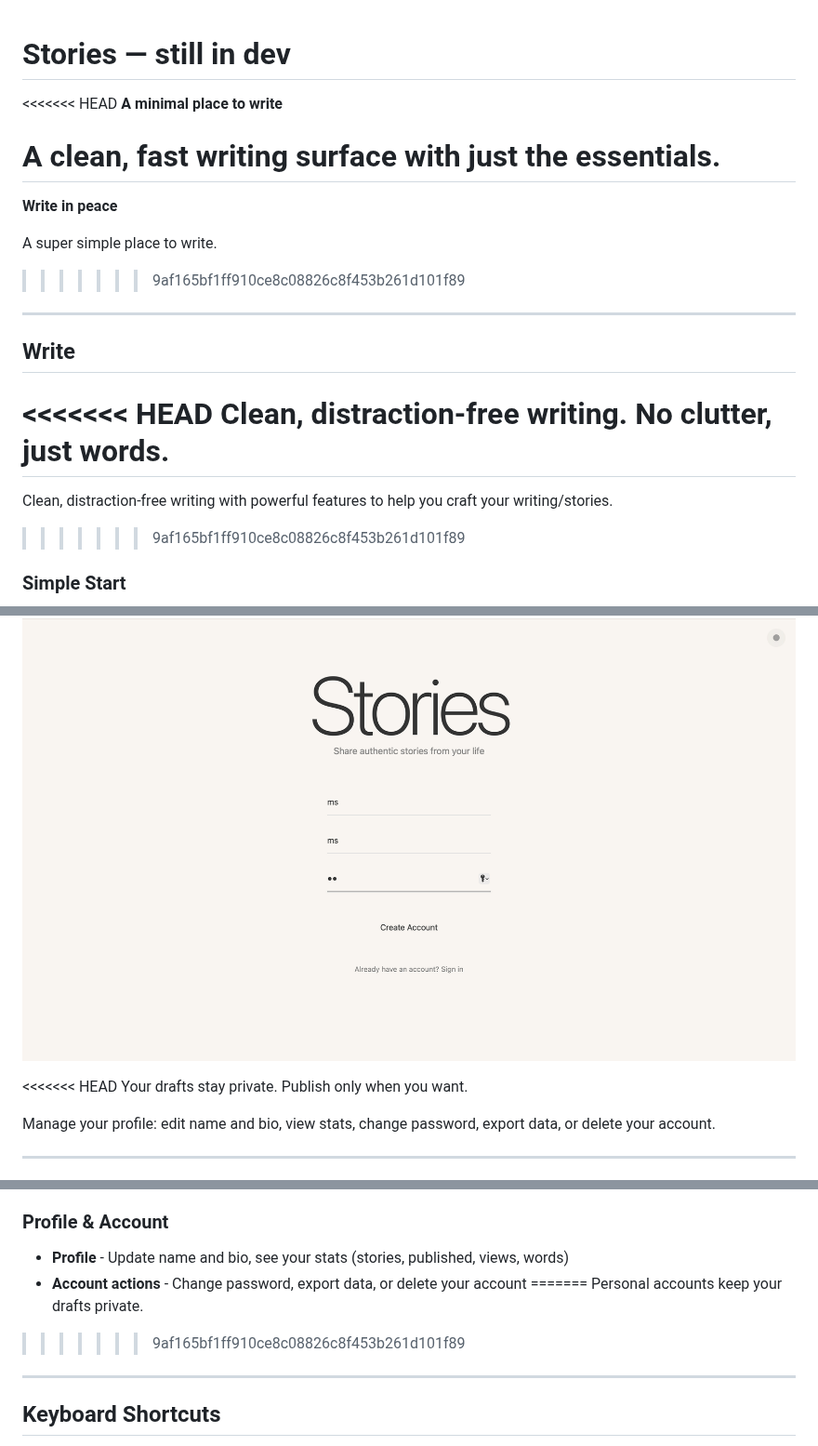
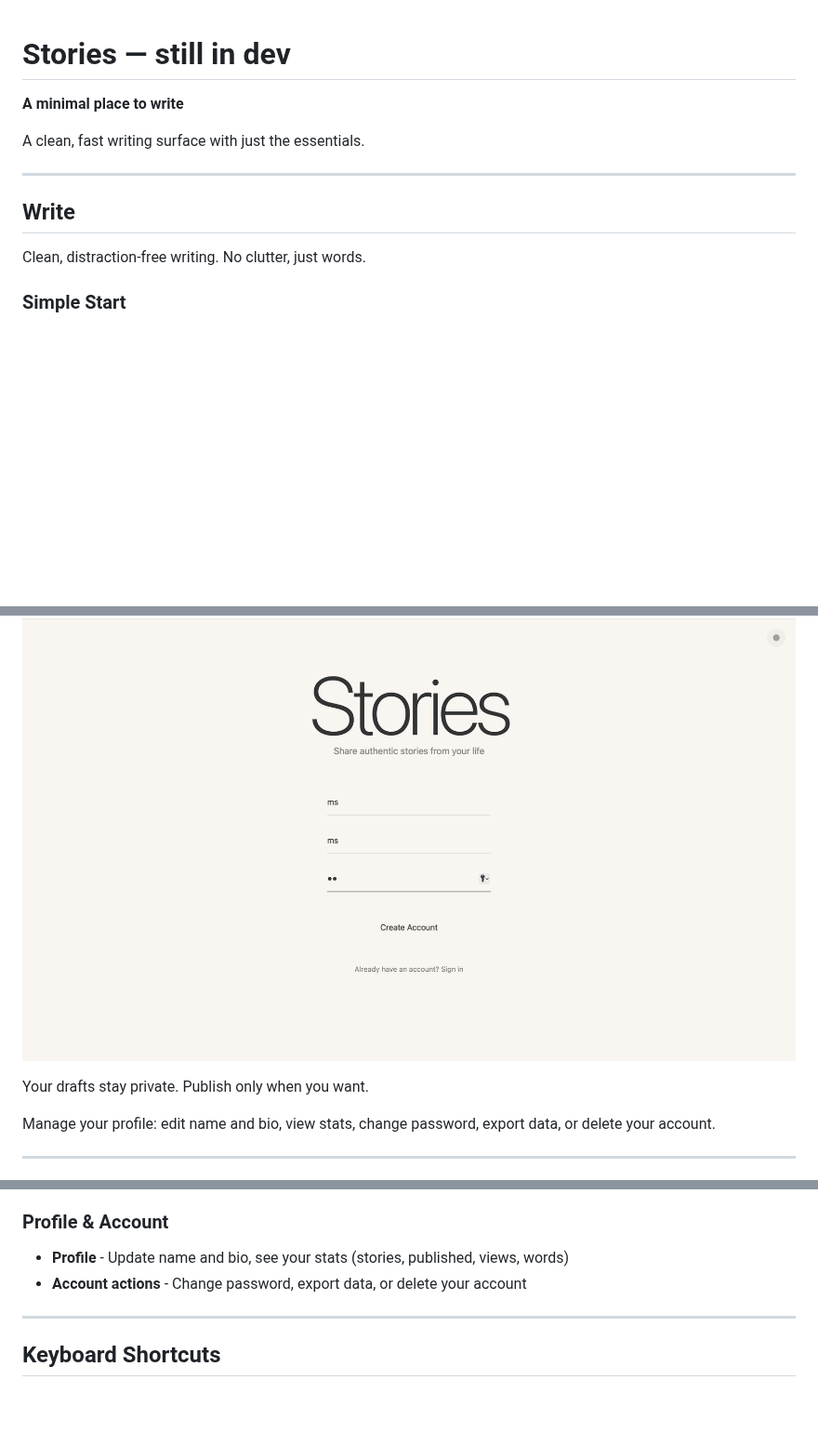
Before and after one commit to mohummudh/stories, a Markdown page: README.md, 3 parts joined by grey strips. Shown at 93% size. Rendered like a GitHub page; blank space fills up the shorter version.

```diff
--- a/README.md
+++ b/README.md
@@ -1,24 +1,14 @@
 # Stories — still in dev
 
-<<<<<<< HEAD
 **A minimal place to write**
 
 A clean, fast writing surface with just the essentials.
-=======
-**Write in peace**
-
-A super simple place to write.
->>>>>>> 9af165bf1ff910ce8c08826c8f453b261d101f89
 
 ---
 
 ## Write
 
-<<<<<<< HEAD
 Clean, distraction-free writing. No clutter, just words.
-=======
-Clean, distraction-free writing with powerful features to help you craft your writing/stories.
->>>>>>> 9af165bf1ff910ce8c08826c8f453b261d101f89
 
 ### Simple Start
 ![Getting started with Stories](docs/start.png)
@@ -45,7 +35,6 @@ Eye-friendly dark mode for comfortable writing in any lighting. Toggle with ⌘D
 ### Private by default
 ![Secure user accounts](docs/login.png)
 
-<<<<<<< HEAD
 Your drafts stay private. Publish only when you want.
 
 Manage your profile: edit name and bio, view stats, change password, export data, or delete your account.
@@ -76,9 +65,6 @@ Manage your profile: edit name and bio, view stats, change password, export data
 ### Profile & Account
 - **Profile** - Update name and bio, see your stats (stories, published, views, words)
 - **Account actions** - Change password, export data, or delete your account
-=======
-Personal accounts keep your drafts private.
->>>>>>> 9af165bf1ff910ce8c08826c8f453b261d101f89
 
 ---
 
```
